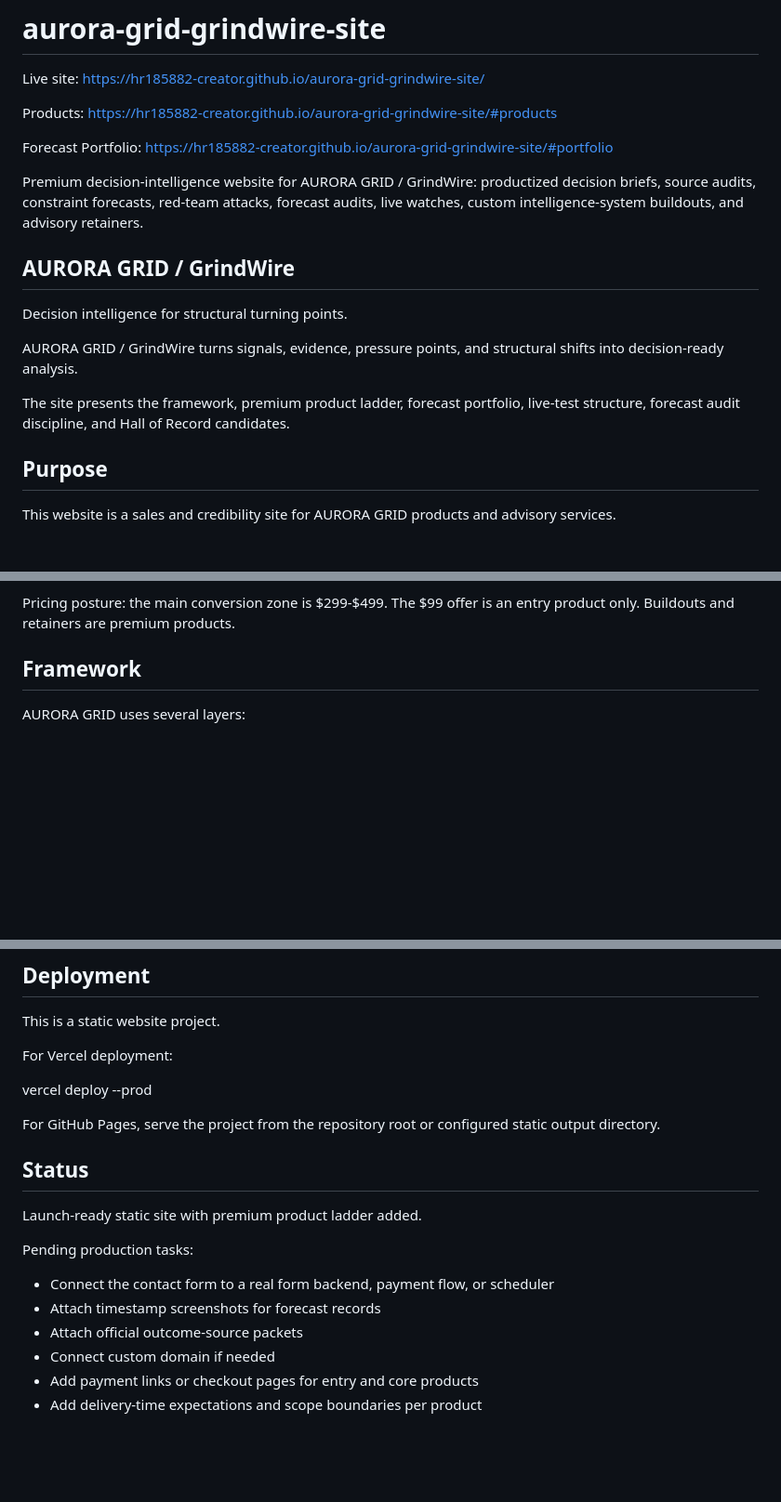
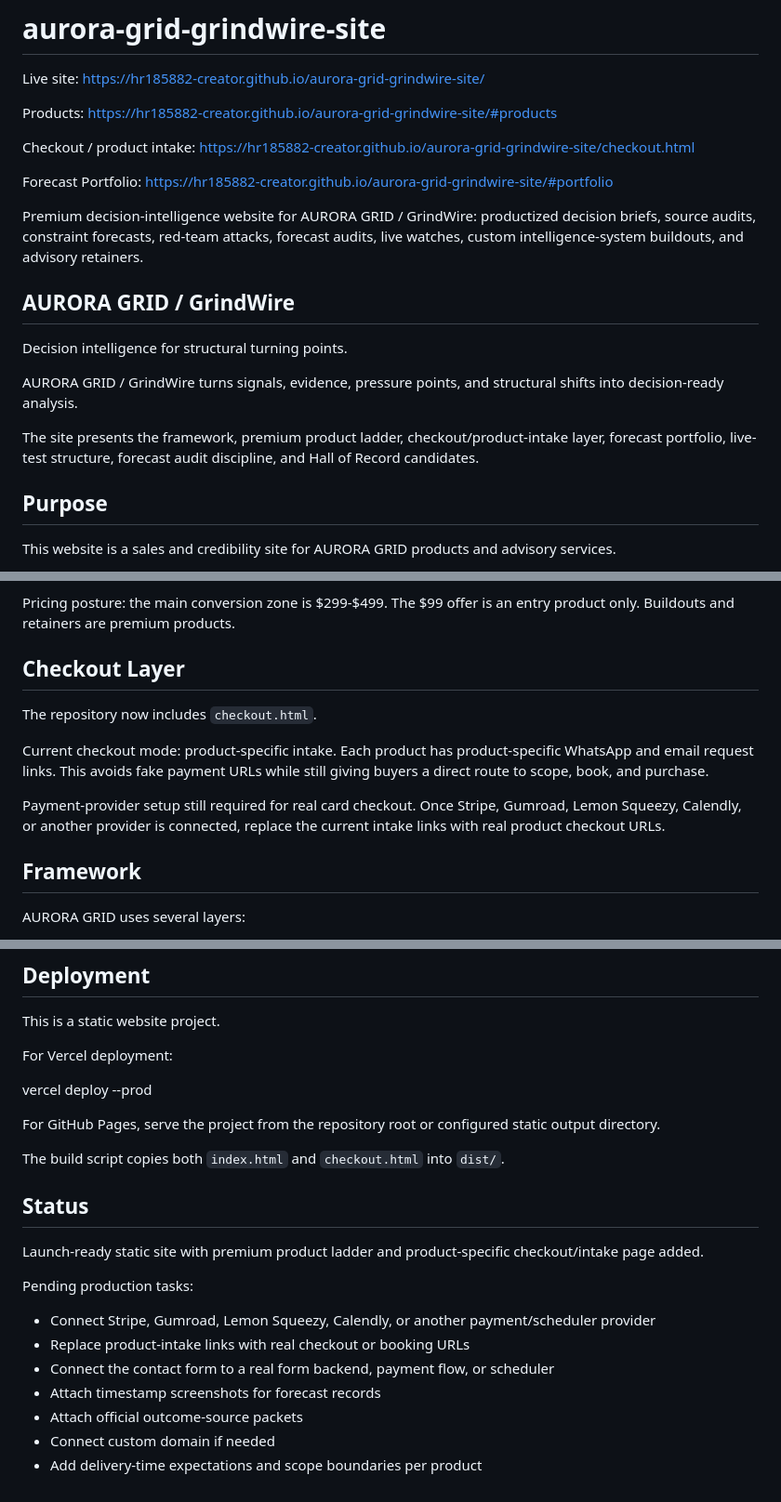
Before and after one commit to hr185882-creator/aurora-grid-grindwire-site, a Markdown page: README.md, 3 parts joined by grey strips. Shown at 93% size. GitHub-like rendering; blank space fills up the shorter version.

Commit message:
Document checkout intake layer

```diff
--- a/README.md
+++ b/README.md
@@ -3,6 +3,8 @@
 Live site: https://hr185882-creator.github.io/aurora-grid-grindwire-site/
 
 Products: https://hr185882-creator.github.io/aurora-grid-grindwire-site/#products
+
+Checkout / product intake: https://hr185882-creator.github.io/aurora-grid-grindwire-site/checkout.html
 
 Forecast Portfolio: https://hr185882-creator.github.io/aurora-grid-grindwire-site/#portfolio
 
@@ -14,7 +16,7 @@ Decision intelligence for structural turning points.
 
 AURORA GRID / GrindWire turns signals, evidence, pressure points, and structural shifts into decision-ready analysis.
 
-The site presents the framework, premium product ladder, forecast portfolio, live-test structure, forecast audit discipline, and Hall of Record candidates.
+The site presents the framework, premium product ladder, checkout/product-intake layer, forecast portfolio, live-test structure, forecast audit discipline, and Hall of Record candidates.
 
 ## Purpose
 
@@ -54,6 +56,14 @@ Learning products:
 - Forecasting & Source Discipline Cohort — $999-$1,500
 
 Pricing posture: the main conversion zone is $299-$499. The $99 offer is an entry product only. Buildouts and retainers are premium products.
+
+## Checkout Layer
+
+The repository now includes `checkout.html`.
+
+Current checkout mode: product-specific intake. Each product has product-specific WhatsApp and email request links. This avoids fake payment URLs while still giving buyers a direct route to scope, book, and purchase.
+
+Payment-provider setup still required for real card checkout. Once Stripe, Gumroad, Lemon Squeezy, Calendly, or another provider is connected, replace the current intake links with real product checkout URLs.
 
 ## Framework
 
@@ -115,15 +125,18 @@ vercel deploy --prod
 
 For GitHub Pages, serve the project from the repository root or configured static output directory.
 
+The build script copies both `index.html` and `checkout.html` into `dist/`.
+
 ## Status
 
-Launch-ready static site with premium product ladder added.
+Launch-ready static site with premium product ladder and product-specific checkout/intake page added.
 
 Pending production tasks:
 
+- Connect Stripe, Gumroad, Lemon Squeezy, Calendly, or another payment/scheduler provider
+- Replace product-intake links with real checkout or booking URLs
 - Connect the contact form to a real form backend, payment flow, or scheduler
 - Attach timestamp screenshots for forecast records
 - Attach official outcome-source packets
 - Connect custom domain if needed
-- Add payment links or checkout pages for entry and core products
 - Add delivery-time expectations and scope boundaries per product
```
